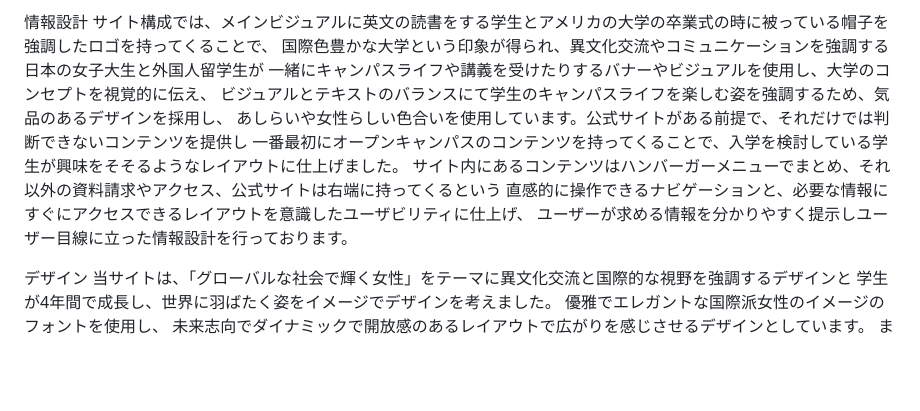
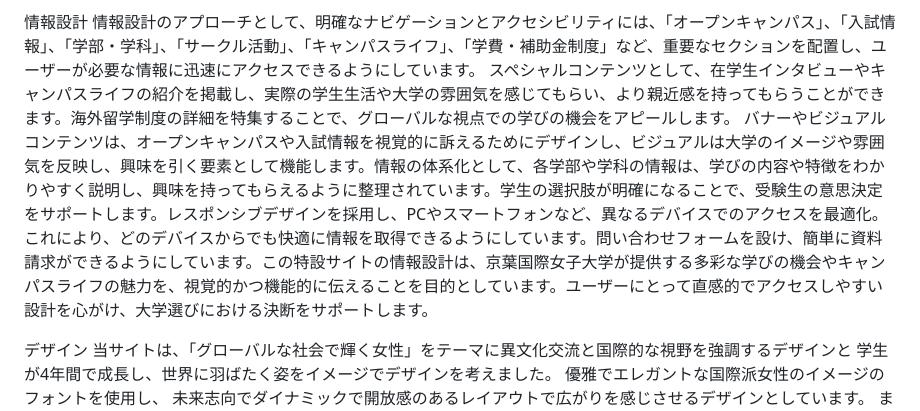
Before and after one commit to ishizaki-web/keiyo-international-womens-univ, a Markdown page: README.md, the part around one of its changes. GitHub-like rendering; blank space fills up the shorter version.

```diff
--- a/README.md
+++ b/README.md
@@ -47,14 +49,8 @@ WEBサイトを作ることを目的としています。
 
 情報設計
-サイト構成では、メインビジュアルに英文の読書をする学生とアメリカの大学の卒業式の時に被っている帽子を強調したロゴを持ってくることで、
-国際色豊かな大学という印象が得られ、異文化交流やコミュニケーションを強調する日本の女子大生と外国人留学生が
-一緒にキャンパスライフや講義を受けたりするバナーやビジュアルを使用し、大学のコンセプトを視覚的に伝え、
-ビジュアルとテキストのバランスにて学生のキャンパスライフを楽しむ姿を強調するため、気品のあるデザインを採用し、
-あしらいや女性らしい色合いを使用しています。公式サイトがある前提で、それだけでは判断できないコンテンツを提供し
-一番最初にオープンキャンパスのコンテンツを持ってくることで、入学を検討している学生が興味をそそるようなレイアウトに仕上げました。
-サイト内にあるコンテンツはハンバーガーメニューでまとめ、それ以外の資料請求やアクセス、公式サイトは右端に持ってくるという
-直感的に操作できるナビゲーションと、必要な情報にすぐにアクセスできるレイアウトを意識したユーザビリティに仕上げ、
-ユーザーが求める情報を分かりやすく提示しユーザー目線に立った情報設計を行っております。
+情報設計のアプローチとして、明確なナビゲーションとアクセシビリティには、「オープンキャンパス」、「入試情報」、「学部・学科」、「サークル活動」、「キャンパスライフ」、「学費・補助金制度」など、重要なセクションを配置し、ユーザーが必要な情報に迅速にアクセスできるようにしています。 スペシャルコンテンツとして、在学生インタビューやキャンパスライフの紹介を掲載し、実際の学生生活や大学の雰囲気を感じてもらい、より親近感を持ってもらうことができます。海外留学制度の詳細を特集することで、グローバルな視点での学びの機会をアピールします。 バナーやビジュアルコンテンツは、オープンキャンパスや入試情報を視覚的に訴えるためにデザインし、ビジュアルは大学のイメージや雰囲気を反映し、興味を引く要素として機能します。情報の体系化として、各学部や学科の情報は、学びの内容や特徴をわかりやすく説明し、興味を持ってもらえるように整理されています。学生の選択肢が明確になることで、受験生の意思決定をサポートします。レスポンシブデザインを採用し、PCやスマートフォンなど、異なるデバイスでのアクセスを最適化。これにより、どのデバイスからでも快適に情報を取得できるようにしています。問い合わせフォームを設け、簡単に資料請求ができるようにしています。この特設サイトの情報設計は、京葉国際女子大学が提供する多彩な学びの機会やキャンパスライフの魅力を、視覚的かつ機能的に伝えることを目的としています。ユーザーにとって直感的でアクセスしやすい設計を心がけ、大学選びにおける決断をサポートします。
+
+
 
 
 デザイン
```
Also changed, not shown: other parts of README.md (+31 -29 lines).
